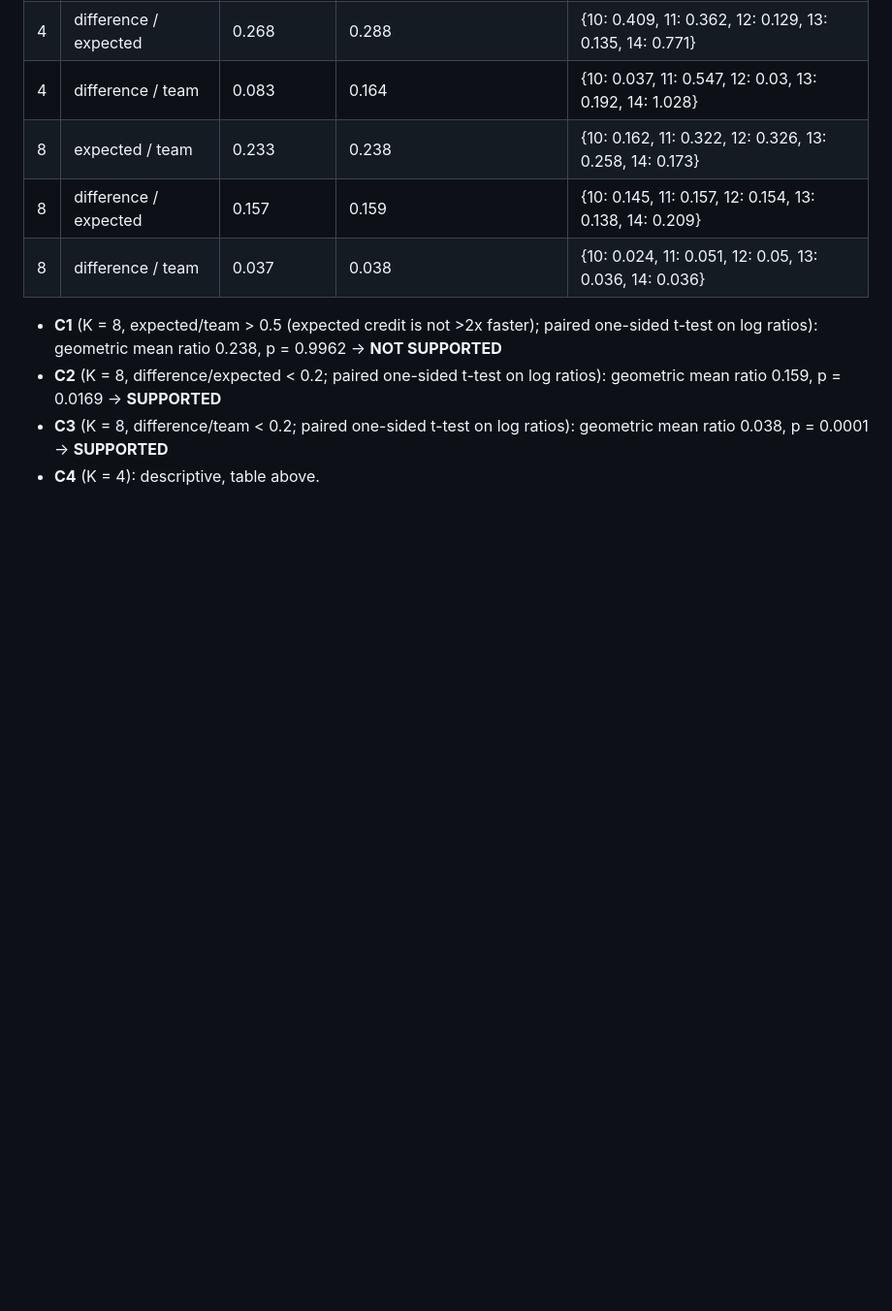
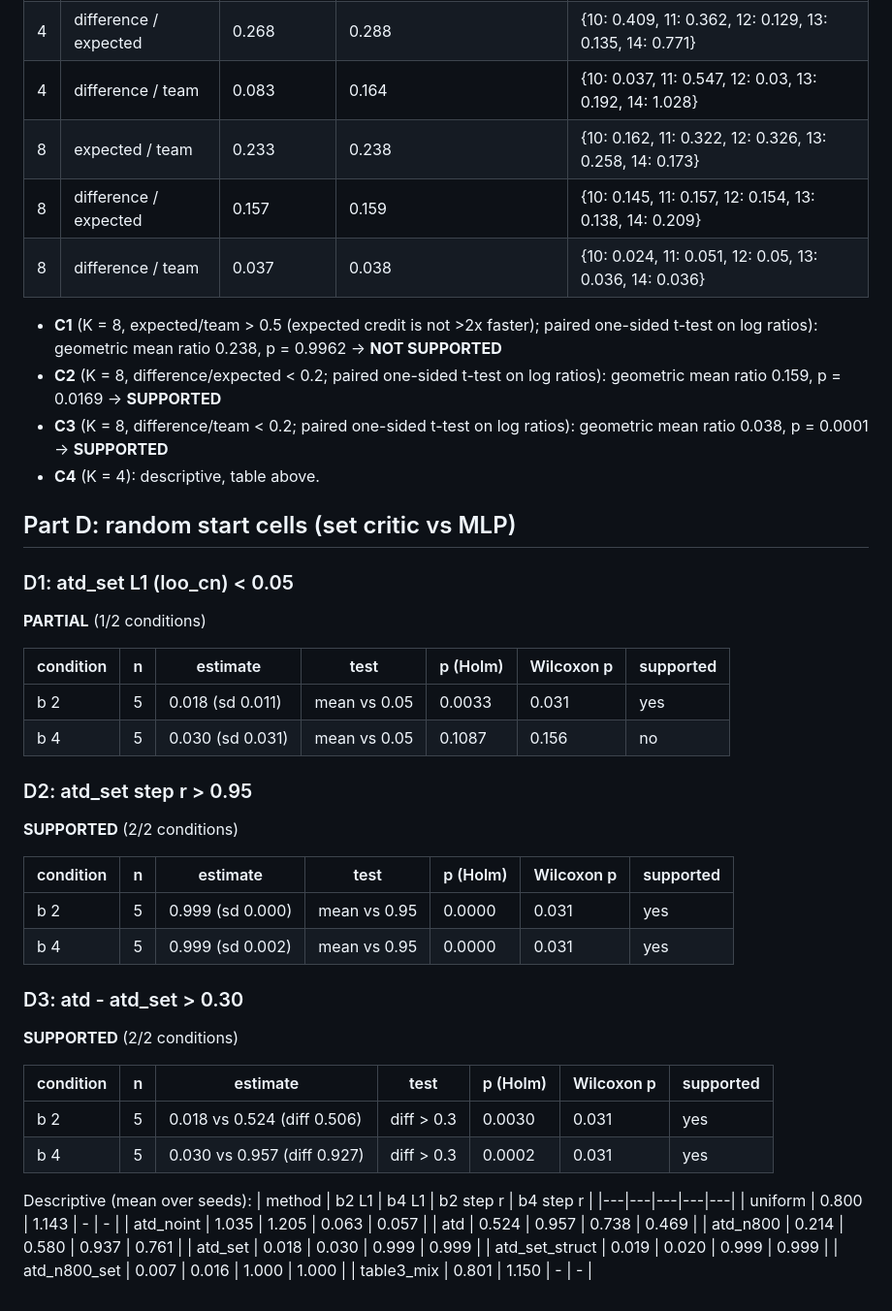
Before and after one commit to ManaswinHK/AFML_project, a Markdown page: docs/v4/results.md, the part around the change. Shown at 97% size. Rendered like a GitHub page; blank space fills up the shorter version.

```diff
--- a/docs/v4/results.md
+++ b/docs/v4/results.md
@@ -88,3 +88,43 @@ Episodes to 90% greedy test success (first crossing; censored at budget).
 - **C2** (K = 8, difference/expected < 0.2; paired one-sided t-test on log ratios): geometric mean ratio 0.159, p = 0.0169 -> **SUPPORTED**
 - **C3** (K = 8, difference/team < 0.2; paired one-sided t-test on log ratios): geometric mean ratio 0.038, p = 0.0001 -> **SUPPORTED**
 - **C4** (K = 4): descriptive, table above.
+
+## Part D: random start cells (set critic vs MLP)
+
+### D1: atd_set L1 (loo_cn) < 0.05
+
+**PARTIAL** (1/2 conditions)
+
+| condition | n | estimate | test | p (Holm) | Wilcoxon p | supported |
+|---|---|---|---|---|---|---|
+| b 2 | 5 | 0.018 (sd 0.011) | mean vs 0.05 | 0.0033 | 0.031 | yes |
+| b 4 | 5 | 0.030 (sd 0.031) | mean vs 0.05 | 0.1087 | 0.156 | no |
+
+### D2: atd_set step r > 0.95
+
+**SUPPORTED** (2/2 conditions)
+
+| condition | n | estimate | test | p (Holm) | Wilcoxon p | supported |
+|---|---|---|---|---|---|---|
+| b 2 | 5 | 0.999 (sd 0.000) | mean vs 0.95 | 0.0000 | 0.031 | yes |
+| b 4 | 5 | 0.999 (sd 0.002) | mean vs 0.95 | 0.0000 | 0.031 | yes |
+
+### D3: atd - atd_set > 0.30
+
+**SUPPORTED** (2/2 conditions)
+
+| condition | n | estimate | test | p (Holm) | Wilcoxon p | supported |
+|---|---|---|---|---|---|---|
+| b 2 | 5 | 0.018 vs 0.524 (diff 0.506) | diff > 0.3 | 0.0030 | 0.031 | yes |
+| b 4 | 5 | 0.030 vs 0.957 (diff 0.927) | diff > 0.3 | 0.0002 | 0.031 | yes |
+
+Descriptive (mean over seeds): | method | b2 L1 | b4 L1 | b2 step r | b4 step r |
+|---|---|---|---|---|
+| uniform | 0.800 | 1.143 | - | - |
+| atd_noint | 1.035 | 1.205 | 0.063 | 0.057 |
+| atd | 0.524 | 0.957 | 0.738 | 0.469 |
+| atd_n800 | 0.214 | 0.580 | 0.937 | 0.761 |
+| atd_set | 0.018 | 0.030 | 0.999 | 0.999 |
+| atd_set_struct | 0.019 | 0.020 | 0.999 | 0.999 |
+| atd_n800_set | 0.007 | 0.016 | 1.000 | 1.000 |
+| table3_mix | 0.801 | 1.150 | - | - |
```
Also changed, not shown: docs/v4/PROGRESS.md (+6 -4 lines), docs/v4/lbf_design.md (added, +28 -0 lines), docs/v4/preregistration_v4.md (+25 -0 lines), docs/v4/figures/online_credit_curves.png (added), docs/v4/figures/size_mixed.png (added), 8 other files.
